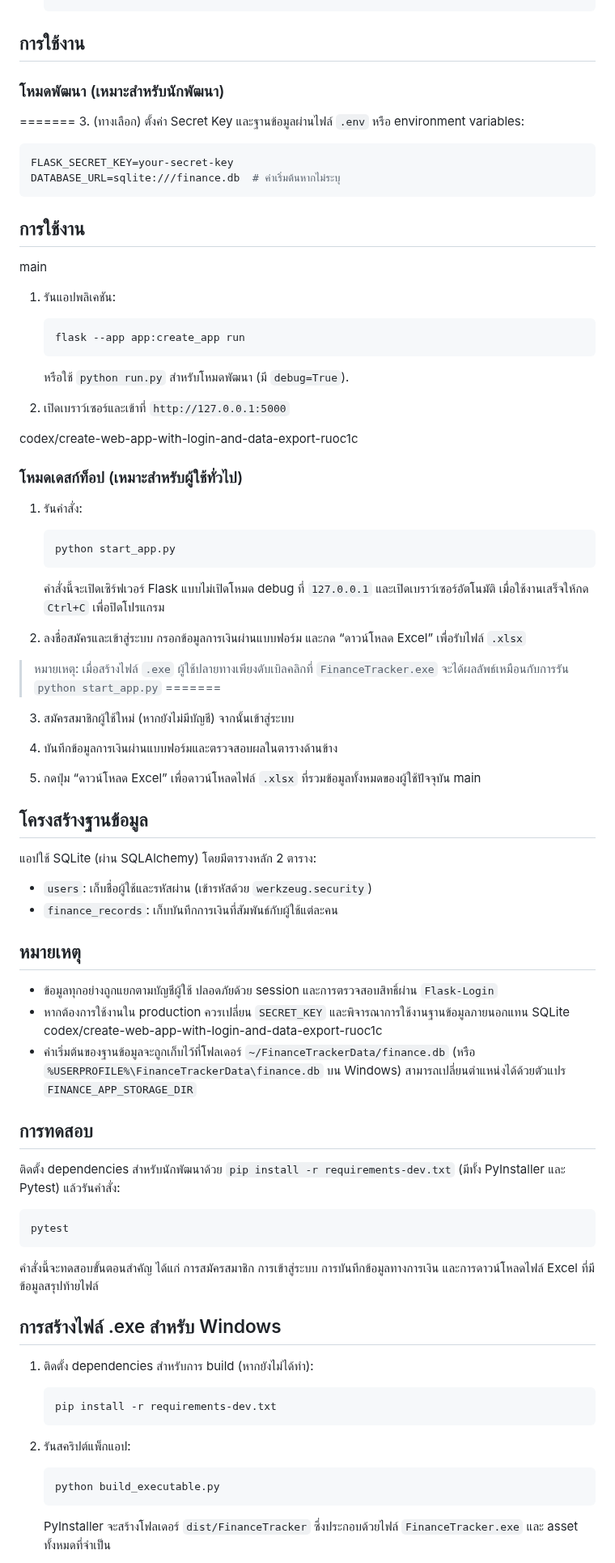
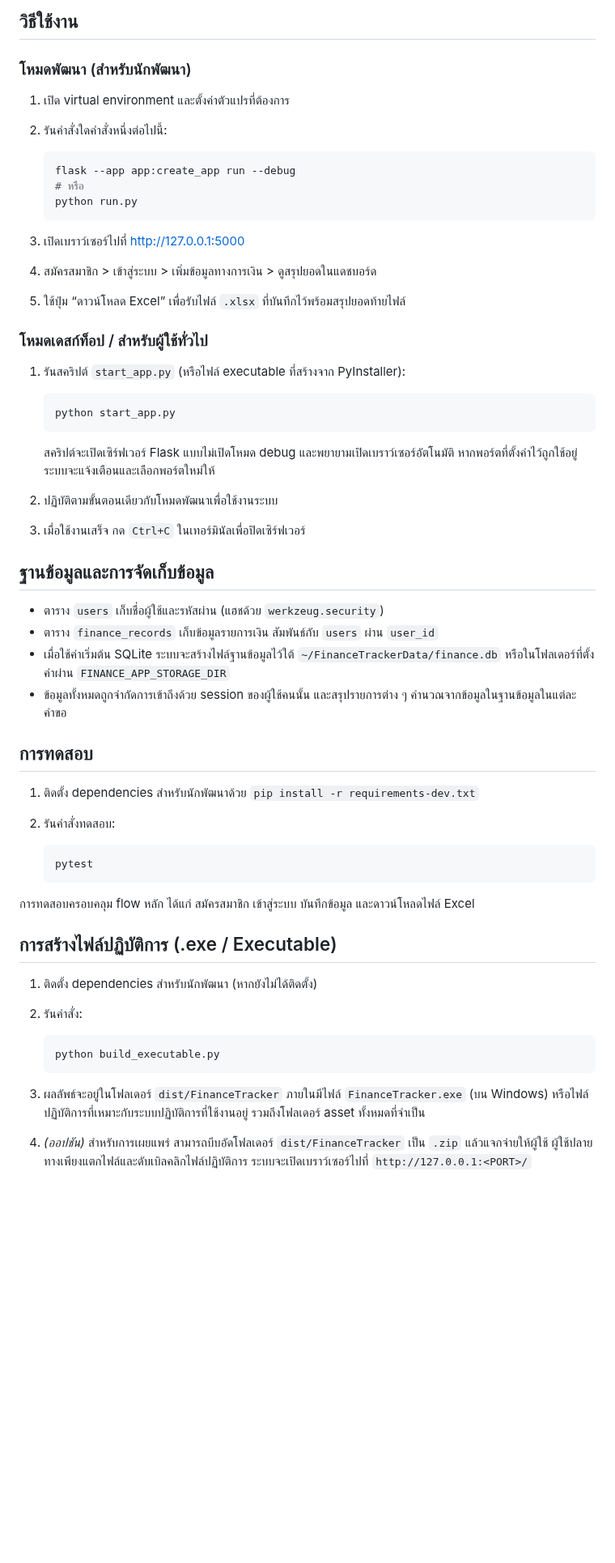
Before and after one commit to Tues1999/Data-Financial-Miniproject, a Markdown page: README.md, the part around one of its changes. Shown at 81% size. Rendered like a GitHub page; blank space fills up the shorter version.

````diff
--- a/README.md
+++ b/README.md
@@ -56,89 +84,61 @@ codex/create-web-app-with-login-and-data-export-ruoc1c
+## วิธีใช้งาน
+
+### โหมดพัฒนา (สำหรับนักพัฒนา)
+
+1. เปิด virtual environment และตั้งค่าตัวแปรที่ต้องการ
+2. รันคำสั่งใดคำสั่งหนึ่งต่อไปนี้:
+
+   ```bash
+   flask --app app:create_app run --debug
+   # หรือ
+   python run.py
    ```
 
-## การใช้งาน
+3. เปิดเบราว์เซอร์ไปที่ <http://127.0.0.1:5000>
+4. สมัครสมาชิก > เข้าสู่ระบบ > เพิ่มข้อมูลทางการเงิน > ดูสรุปยอดในแดชบอร์ด
+5. ใช้ปุ่ม “ดาวน์โหลด Excel” เพื่อรับไฟล์ `.xlsx` ที่บันทึกไว้พร้อมสรุปยอดท้ายไฟล์
 
-### โหมดพัฒนา (เหมาะสำหรับนักพัฒนา)
+### โหมดเดสก์ท็อป / สำหรับผู้ใช้ทั่วไป
 
-=======
-3. (ทางเลือก) ตั้งค่า Secret Key และฐานข้อมูลผ่านไฟล์ `.env` หรือ environment variables:
-
-   ```env
-   FLASK_SECRET_KEY=your-secret-key
-   DATABASE_URL=sqlite:///finance.db  # ค่าเริ่มต้นหากไม่ระบุ
-   ```
-
-## การใช้งาน
-
-main
-1. รันแอปพลิเคชัน:
-
-   ```bash
-   flask --app app:create_app run
-   ```
-
-   หรือใช้ `python run.py` สำหรับโหมดพัฒนา (มี `debug=True`).
-
-2. เปิดเบราว์เซอร์และเข้าที่ `http://127.0.0.1:5000`
-
-codex/create-web-app-with-login-and-data-export-ruoc1c
-### โหมดเดสก์ท็อป (เหมาะสำหรับผู้ใช้ทั่วไป)
-
-1. รันคำสั่ง:
+1. รันสคริปต์ `start_app.py` (หรือไฟล์ executable ที่สร้างจาก PyInstaller):
 
    ```bash
    python start_app.py
    ```
 
-   คำสั่งนี้จะเปิดเซิร์ฟเวอร์ Flask แบบไม่เปิดโหมด debug ที่ `127.0.0.1` และเปิดเบราว์เซอร์อัตโนมัติ เมื่อใช้งานเสร็จให้กด `Ctrl+C` เพื่อปิดโปรแกรม
+   สคริปต์จะเปิดเซิร์ฟเวอร์ Flask แบบไม่เปิดโหมด debug และพยายามเปิดเบราว์เซอร์อัตโนมัติ หากพอร์ตที่ตั้งค่าไว้ถูกใช้อยู่ ระบบจะแจ้งเตือนและเลือกพอร์ตใหม่ให้
 
-2. ลงชื่อสมัครและเข้าสู่ระบบ กรอกข้อมูลการเงินผ่านแบบฟอร์ม และกด “ดาวน์โหลด Excel” เพื่อรับไฟล์ `.xlsx`
+2. ปฏิบัติตามขั้นตอนเดียวกับโหมดพัฒนาเพื่อใช้งานระบบ
+3. เมื่อใช้งานเสร็จ กด `Ctrl+C` ในเทอร์มินัลเพื่อปิดเซิร์ฟเวอร์
 
-> หมายเหตุ: เมื่อสร้างไฟล์ `.exe` ผู้ใช้ปลายทางเพียงดับเบิลคลิกที่ `FinanceTracker.exe` จะได้ผลลัพธ์เหมือนกับการรัน `python start_app.py`
-=======
-3. สมัครสมาชิกผู้ใช้ใหม่ (หากยังไม่มีบัญชี) จากนั้นเข้าสู่ระบบ
+## ฐานข้อมูลและการจัดเก็บข้อมูล
 
-4. บันทึกข้อมูลการเงินผ่านแบบฟอร์มและตรวจสอบผลในตารางด้านข้าง
-
-5. กดปุ่ม “ดาวน์โหลด Excel” เพื่อดาวน์โหลดไฟล์ `.xlsx` ที่รวมข้อมูลทั้งหมดของผู้ใช้ปัจจุบัน
-main
-
-## โครงสร้างฐานข้อมูล
-
-แอปใช้ SQLite (ผ่าน SQLAlchemy) โดยมีตารางหลัก 2 ตาราง:
-
-- `users`: เก็บชื่อผู้ใช้และรหัสผ่าน (เข้ารหัสด้วย `werkzeug.security`)
-- `finance_records`: เก็บบันทึกการเงินที่สัมพันธ์กับผู้ใช้แต่ละคน
-
-## หมายเหตุ
-
-- ข้อมูลทุกอย่างถูกแยกตามบัญชีผู้ใช้ ปลอดภัยด้วย session และการตรวจสอบสิทธิ์ผ่าน `Flask-Login`
-- หากต้องการใช้งานใน production ควรเปลี่ยน `SECRET_KEY` และพิจารณาการใช้งานฐานข้อมูลภายนอกแทน SQLite
-codex/create-web-app-with-login-and-data-export-ruoc1c
-- ค่าเริ่มต้นของฐานข้อมูลจะถูกเก็บไว้ที่โฟลเดอร์ `~/FinanceTrackerData/finance.db` (หรือ `%USERPROFILE%\FinanceTrackerData\finance.db` บน Windows) สามารถเปลี่ยนตำแหน่งได้ด้วยตัวแปร `FINANCE_APP_STORAGE_DIR`
+- ตาราง `users` เก็บชื่อผู้ใช้และรหัสผ่าน (แฮชด้วย `werkzeug.security`)
+- ตาราง `finance_records` เก็บข้อมูลรายการเงิน สัมพันธ์กับ `users` ผ่าน `user_id`
+- เมื่อใช้ค่าเริ่มต้น SQLite ระบบจะสร้างไฟล์ฐานข้อมูลไว้ใต้ `~/FinanceTrackerData/finance.db`
+  หรือในโฟลเดอร์ที่ตั้งค่าผ่าน `FINANCE_APP_STORAGE_DIR`
+- ข้อมูลทั้งหมดถูกจำกัดการเข้าถึงด้วย session ของผู้ใช้คนนั้น และสรุปรายการต่าง ๆ คำนวณจากข้อมูลในฐานข้อมูลในแต่ละคำขอ
 
 ## การทดสอบ
 
-ติดตั้ง dependencies สำหรับนักพัฒนาด้วย `pip install -r requirements-dev.txt` (มีทั้ง PyInstaller และ Pytest) แล้วรันคำสั่ง:
-
-```bash
-pytest
-```
-
-คำสั่งนี้จะทดสอบขั้นตอนสำคัญ ได้แก่ การสมัครสมาชิก การเข้าสู่ระบบ การบันทึกข้อมูลทางการเงิน และการดาวน์โหลดไฟล์ Excel ที่มีข้อมูลสรุปท้ายไฟล์
-
-## การสร้างไฟล์ .exe สำหรับ Windows
-
-1. ติดตั้ง dependencies สำหรับการ build (หากยังไม่ได้ทำ):
+1. ติดตั้ง dependencies สำหรับนักพัฒนาด้วย `pip install -r requirements-dev.txt`
+2. รันคำสั่งทดสอบ:
 
    ```bash
-   pip install -r requirements-dev.txt
+   pytest
    ```
 
-2. รันสคริปต์แพ็กแอป:
+การทดสอบครอบคลุม flow หลัก ได้แก่ สมัครสมาชิก เข้าสู่ระบบ บันทึกข้อมูล และดาวน์โหลดไฟล์ Excel
+
+## การสร้างไฟล์ปฏิบัติการ (.exe / Executable)
+
+1. ติดตั้ง dependencies สำหรับนักพัฒนา (หากยังไม่ได้ติดตั้ง)
+2. รันคำสั่ง:
 
    ```bash
    python build_executable.py
    ```
 
-   PyInstaller จะสร้างโฟลเดอร์ `dist/FinanceTracker` ซึ่งประกอบด้วยไฟล์ `FinanceTracker.exe` และ asset ทั้งหมดที่จำเป็น
+3. ผลลัพธ์จะอยู่ในโฟลเดอร์ `dist/FinanceTracker` ภายในมีไฟล์ `FinanceTracker.exe` (บน Windows) หรือไฟล์ปฏิบัติการที่เหมาะกับระบบปฏิบัติการที่ใช้งานอยู่ รวมถึงโฟลเดอร์ asset ทั้งหมดที่จำเป็น
+4. *(ออปชัน)* สำหรับการเผยแพร่ สามารถบีบอัดโฟลเดอร์ `dist/FinanceTracker` เป็น `.zip` แล้วแจกจ่ายให้ผู้ใช้ ผู้ใช้ปลายทางเพียงแตกไฟล์และดับเบิลคลิกไฟล์ปฏิบัติการ ระบบจะเปิดเบราว์เซอร์ไปที่ `http://127.0.0.1:<PORT>/`
 
````
Also changed, not shown: other parts of README.md (+63 -43 lines).
